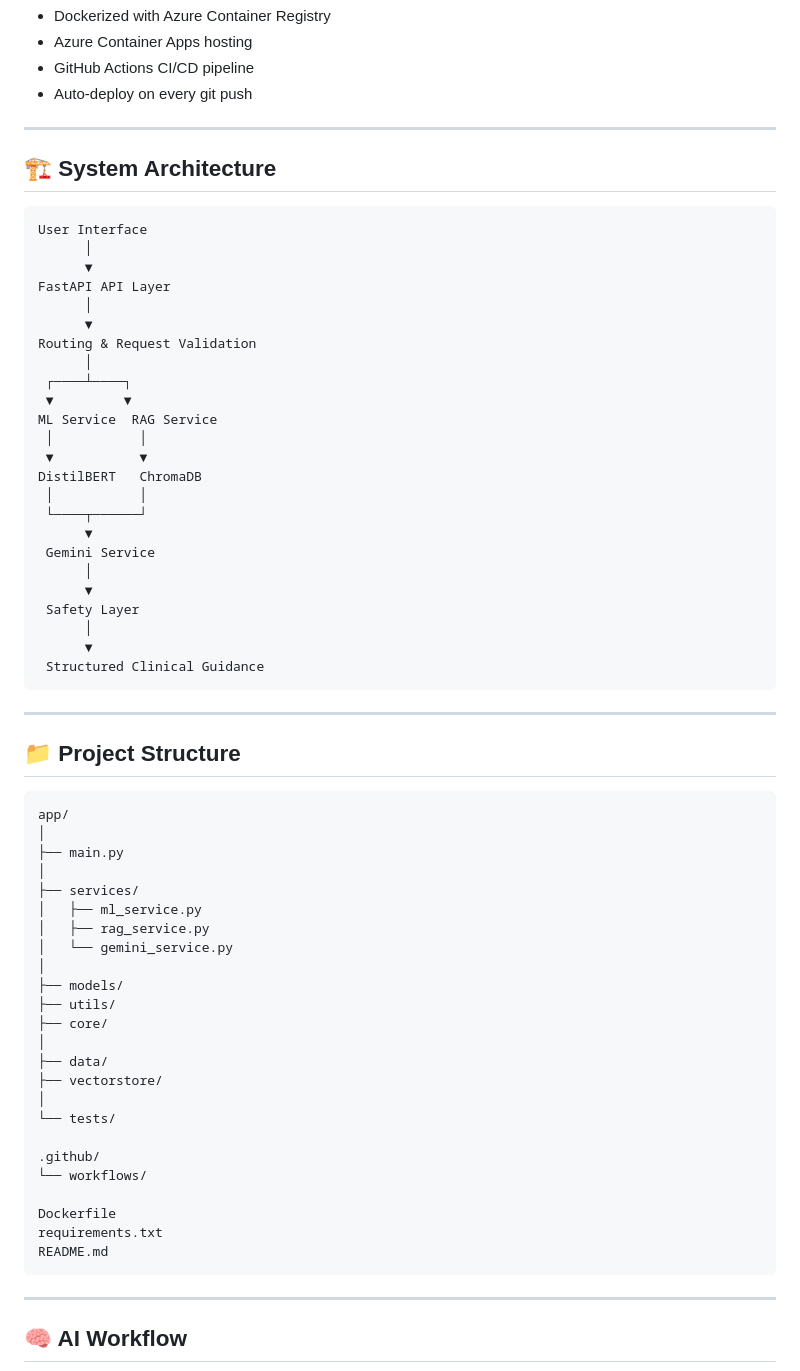
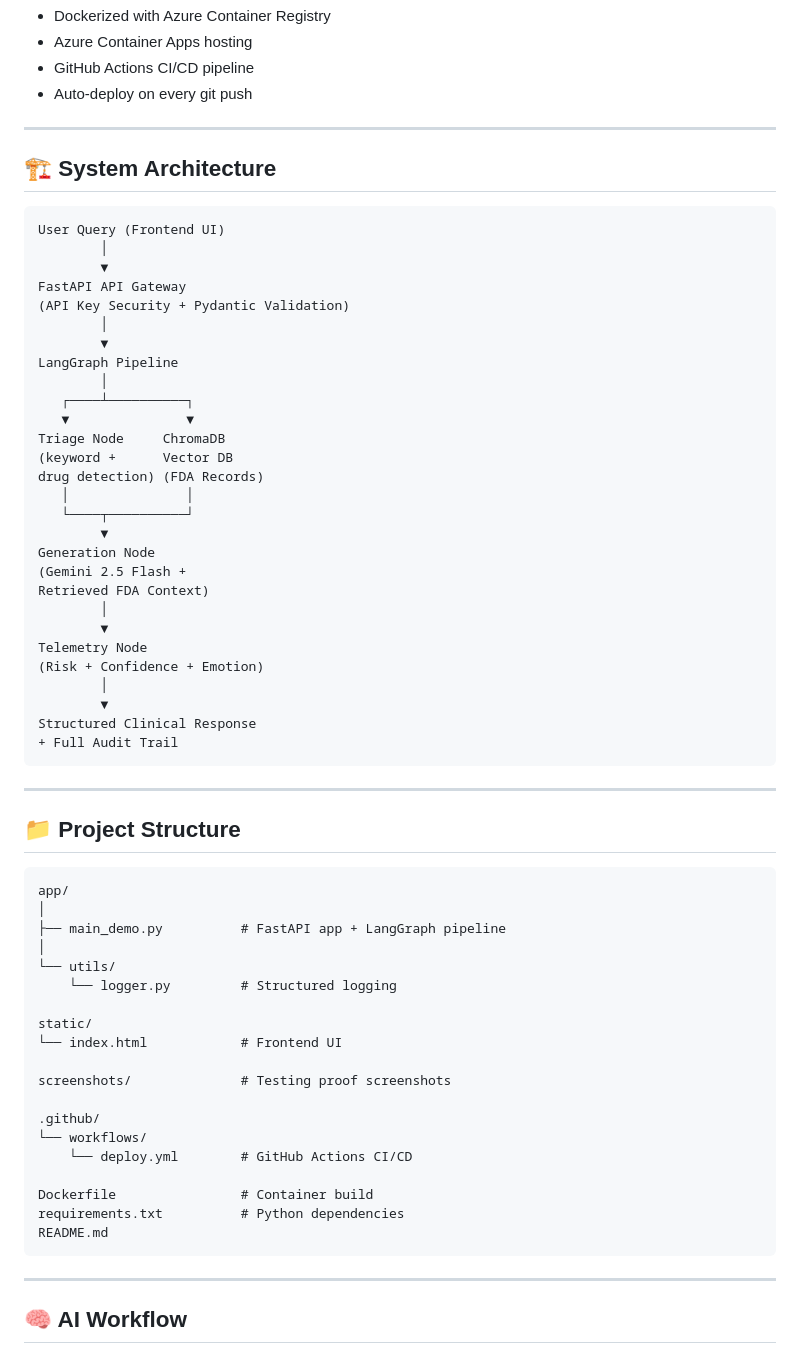
Before and after one commit to abbashumein/pharmacist-cdss-api, a Markdown page: README.md, the part around the change. GitHub-like rendering.

Commit message:
Revise system architecture and project structure
Updated system architecture and project structure in README.

````diff
--- a/README.md
+++ b/README.md
@@ -88,36 +88,38 @@ The system is fully built and deployed. All components are live and functional.
 * GitHub Actions CI/CD pipeline
 * Auto-deploy on every git push
 
-
 ---
-
 ## 🏗️ System Architecture
 
 ```text
-User Interface
-      │
-      ▼
-FastAPI API Layer
-      │
-      ▼
-Routing & Request Validation
-      │
- ┌────┴────┐
- ▼         ▼
-ML Service  RAG Service
- │           │
- ▼           ▼
-DistilBERT   ChromaDB
- │           │
- └────┬──────┘
-      ▼
- Gemini Service
-      │
-      ▼
- Safety Layer
-      │
-      ▼
- Structured Clinical Guidance
+User Query (Frontend UI)
+        │
+        ▼
+FastAPI API Gateway
+(API Key Security + Pydantic Validation)
+        │
+        ▼
+LangGraph Pipeline
+        │
+   ┌────┴──────────┐
+   ▼               ▼
+Triage Node     ChromaDB
+(keyword +      Vector DB
+drug detection) (FDA Records)
+   │               │
+   └────┬──────────┘
+        ▼
+Generation Node
+(Gemini 2.5 Flash +
+Retrieved FDA Context)
+        │
+        ▼
+Telemetry Node
+(Risk + Confidence + Emotion)
+        │
+        ▼
+Structured Clinical Response
++ Full Audit Trail
 ```
 
 ---
@@ -127,29 +129,25 @@ DistilBERT   ChromaDB
 ```text
 app/
 │
-├── main.py
+├── main_demo.py          # FastAPI app + LangGraph pipeline
 │
-├── services/
-│   ├── ml_service.py
-│   ├── rag_service.py
-│   └── gemini_service.py
-│
-├── models/
-├── utils/
-├── core/
-│
-├── data/
-├── vectorstore/
-│
-└── tests/
+└── utils/
+    └── logger.py         # Structured logging
+
+static/
+└── index.html            # Frontend UI
+
+screenshots/              # Testing proof screenshots
 
 .github/
 └── workflows/
+    └── deploy.yml        # GitHub Actions CI/CD
 
-Dockerfile
-requirements.txt
+Dockerfile                # Container build
+requirements.txt          # Python dependencies
 README.md
 ```
+
 
 ---
 
````
